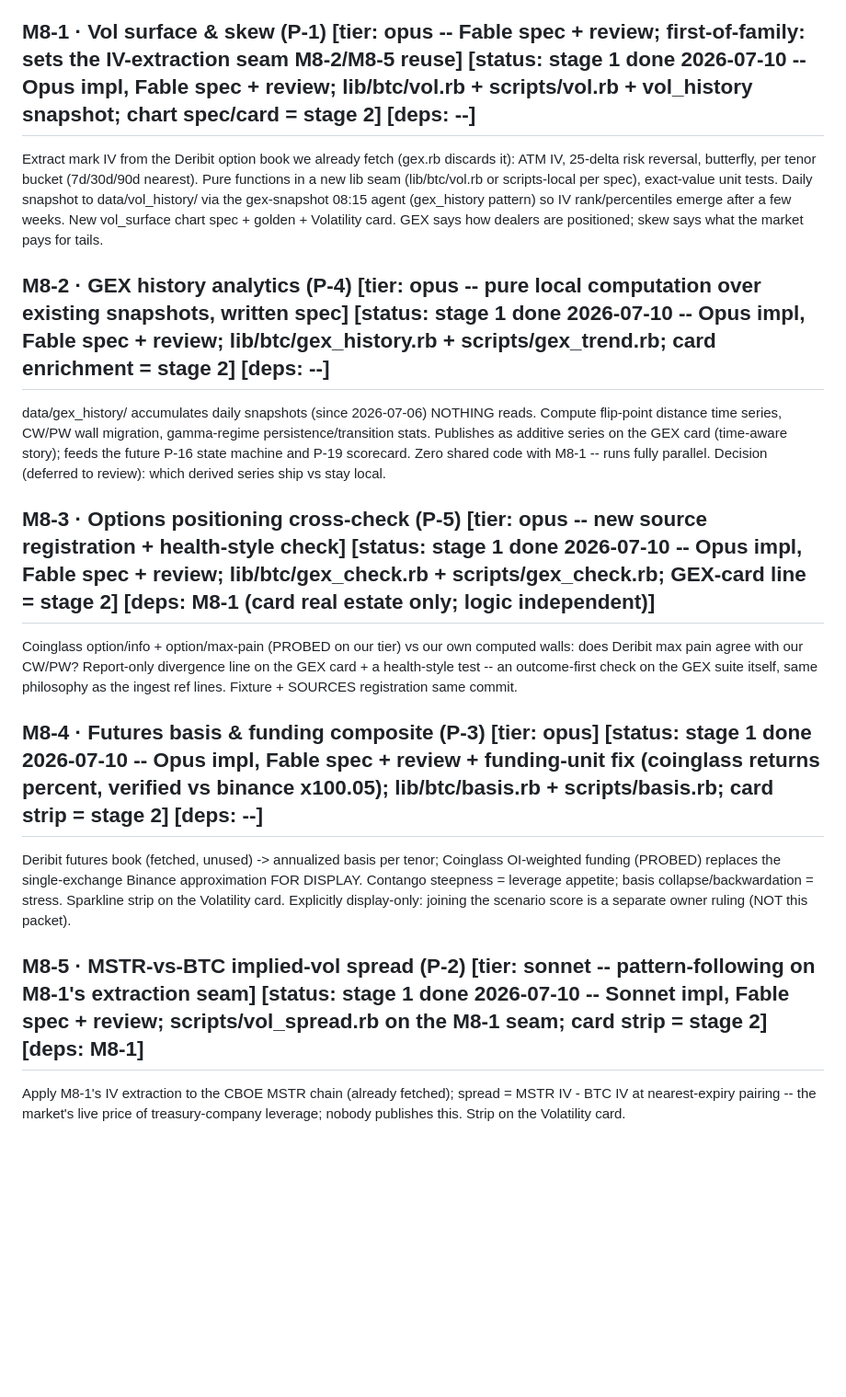
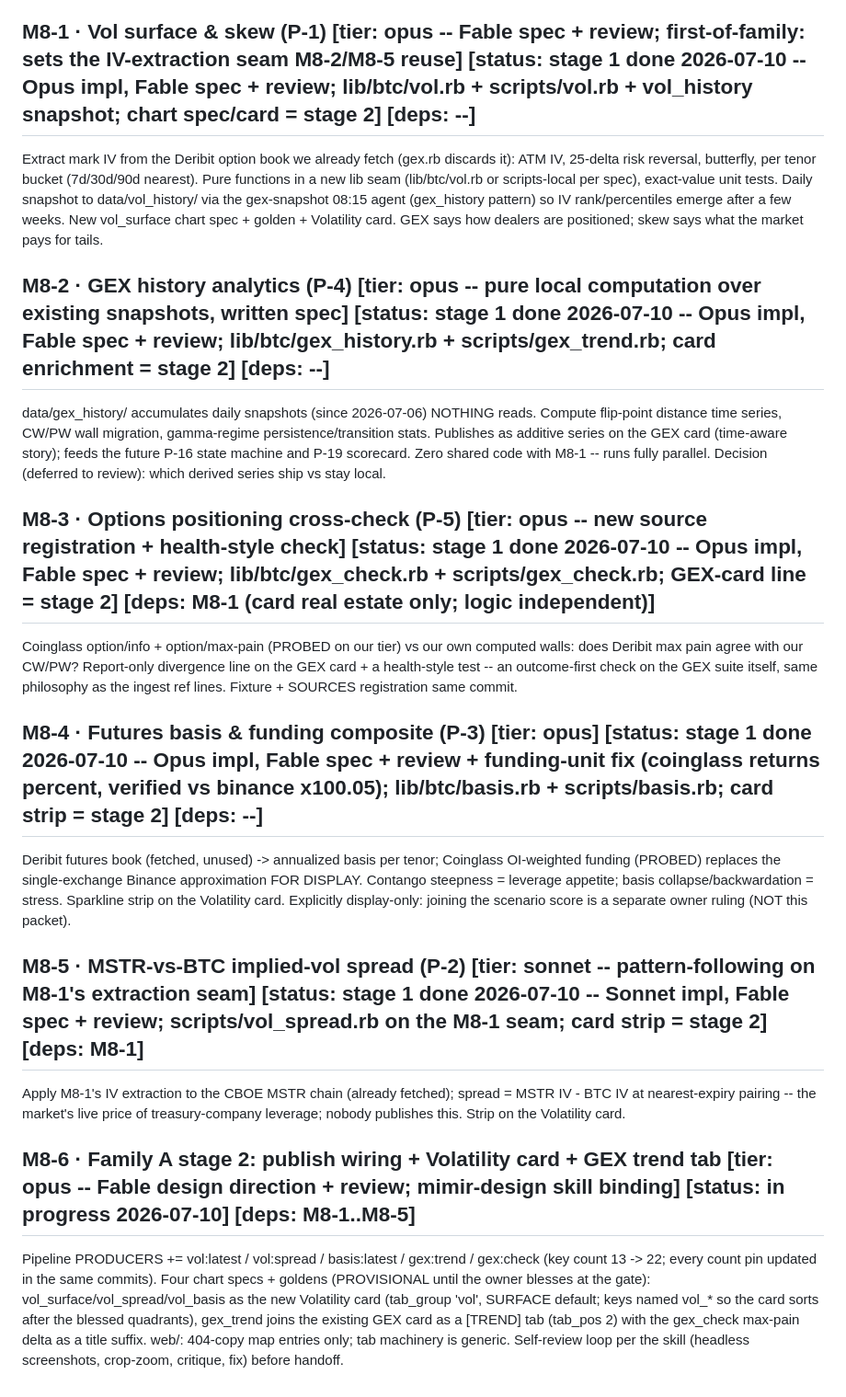
Before and after one commit to arvicco/mimir, a Markdown page: docs/BACKLOG.md, the part around the change. Shown at 92% size. Drawn GitHub-style; blank space fills up the shorter version.

Commit message:
docs: M8-6 packet + status-line escape cleanup
Co-Authored-By: Claude Fable 5 <noreply@anthropic.com>

```diff
--- a/docs/BACKLOG.md
+++ b/docs/BACKLOG.md
@@ -1227,7 +1227,7 @@ registration in the same commit; KV key count grows ~3-5 -- the Gate 5
 KV-quota check must precede go-live. Code agents work in isolated
 worktrees (Stage A tiering; no destructive git).
 
-## M8-1 · Vol surface & skew (P-1)  [tier: opus -- Fable spec + review; first-of-family: sets the IV-extraction seam M8-2/M8-5 reuse] [status: stage 1 done 2026-07-10 -- Opus impl, Fable spec + review; lib\/btc\/vol.rb + scripts\/vol.rb + vol_history snapshot; chart spec\/card = stage 2] [deps: --]
+## M8-1 · Vol surface & skew (P-1)  [tier: opus -- Fable spec + review; first-of-family: sets the IV-extraction seam M8-2/M8-5 reuse] [status: stage 1 done 2026-07-10 -- Opus impl, Fable spec + review; lib/btc/vol.rb + scripts/vol.rb + vol_history snapshot; chart spec/card = stage 2] [deps: --]
 Extract mark IV from the Deribit option book we already fetch (gex.rb
 discards it): ATM IV, 25-delta risk reversal, butterfly, per tenor
 bucket (7d/30d/90d nearest). Pure functions in a new lib seam
@@ -1237,7 +1237,7 @@ Daily snapshot to data/vol_history/ via the gex-snapshot 08:15 agent
 New vol_surface chart spec + golden + Volatility card. GEX says how
 dealers are positioned; skew says what the market pays for tails.
 
-## M8-2 · GEX history analytics (P-4)  [tier: opus -- pure local computation over existing snapshots, written spec] [status: stage 1 done 2026-07-10 -- Opus impl, Fable spec + review; lib\/btc\/gex_history.rb + scripts\/gex_trend.rb; card enrichment = stage 2] [deps: --]
+## M8-2 · GEX history analytics (P-4)  [tier: opus -- pure local computation over existing snapshots, written spec] [status: stage 1 done 2026-07-10 -- Opus impl, Fable spec + review; lib/btc/gex_history.rb + scripts/gex_trend.rb; card enrichment = stage 2] [deps: --]
 data/gex_history/ accumulates daily snapshots (since 2026-07-06)
 NOTHING reads. Compute flip-point distance time series, CW/PW wall
 migration, gamma-regime persistence/transition stats. Publishes as
@@ -1246,14 +1246,14 @@ P-16 state machine and P-19 scorecard. Zero shared code with M8-1 --
 runs fully parallel. Decision (deferred to review): which derived
 series ship vs stay local.
 
-## M8-3 · Options positioning cross-check (P-5)  [tier: opus -- new source registration + health-style check] [status: stage 1 done 2026-07-10 -- Opus impl, Fable spec + review; lib\/btc\/gex_check.rb + scripts\/gex_check.rb; GEX-card line = stage 2] [deps: M8-1 (card real estate only; logic independent)]
+## M8-3 · Options positioning cross-check (P-5)  [tier: opus -- new source registration + health-style check] [status: stage 1 done 2026-07-10 -- Opus impl, Fable spec + review; lib/btc/gex_check.rb + scripts/gex_check.rb; GEX-card line = stage 2] [deps: M8-1 (card real estate only; logic independent)]
 Coinglass option/info + option/max-pain (PROBED on our tier) vs our
 own computed walls: does Deribit max pain agree with our CW/PW?
 Report-only divergence line on the GEX card + a health-style test --
 an outcome-first check on the GEX suite itself, same philosophy as
 the ingest ref lines. Fixture + SOURCES registration same commit.
 
-## M8-4 · Futures basis & funding composite (P-3)  [tier: opus] [status: stage 1 done 2026-07-10 -- Opus impl, Fable spec + review + funding-unit fix (coinglass returns percent, verified vs binance x100.05); lib\/btc\/basis.rb + scripts\/basis.rb; card strip = stage 2] [deps: --]
+## M8-4 · Futures basis & funding composite (P-3)  [tier: opus] [status: stage 1 done 2026-07-10 -- Opus impl, Fable spec + review + funding-unit fix (coinglass returns percent, verified vs binance x100.05); lib/btc/basis.rb + scripts/basis.rb; card strip = stage 2] [deps: --]
 Deribit futures book (fetched, unused) -> annualized basis per tenor;
 Coinglass OI-weighted funding (PROBED) replaces the single-exchange
 Binance approximation FOR DISPLAY. Contango steepness = leverage
@@ -1261,8 +1261,20 @@ appetite; basis collapse/backwardation = stress. Sparkline strip on
 the Volatility card. Explicitly display-only: joining the scenario
 score is a separate owner ruling (NOT this packet).
 
-## M8-5 · MSTR-vs-BTC implied-vol spread (P-2)  [tier: sonnet -- pattern-following on M8-1's extraction seam] [status: stage 1 done 2026-07-10 -- Sonnet impl, Fable spec + review; scripts\/vol_spread.rb on the M8-1 seam; card strip = stage 2] [deps: M8-1]
+## M8-5 · MSTR-vs-BTC implied-vol spread (P-2)  [tier: sonnet -- pattern-following on M8-1's extraction seam] [status: stage 1 done 2026-07-10 -- Sonnet impl, Fable spec + review; scripts/vol_spread.rb on the M8-1 seam; card strip = stage 2] [deps: M8-1]
 Apply M8-1's IV extraction to the CBOE MSTR chain (already fetched);
 spread = MSTR IV - BTC IV at nearest-expiry pairing -- the market's
 live price of treasury-company leverage; nobody publishes this.
 Strip on the Volatility card.
+
+## M8-6 · Family A stage 2: publish wiring + Volatility card + GEX trend tab  [tier: opus -- Fable design direction + review; mimir-design skill binding] [status: in progress 2026-07-10] [deps: M8-1..M8-5]
+Pipeline PRODUCERS += vol:latest / vol:spread / basis:latest /
+gex:trend / gex:check (key count 13 -> 22; every count pin updated in
+the same commits). Four chart specs + goldens (PROVISIONAL until the
+owner blesses at the gate): vol_surface/vol_spread/vol_basis as the
+new Volatility card (tab_group 'vol', SURFACE default; keys named
+vol_* so the card sorts after the blessed quadrants), gex_trend joins
+the existing GEX card as a [TREND] tab (tab_pos 2) with the gex_check
+max-pain delta as a title suffix. web/: 404-copy map entries only;
+tab machinery is generic. Self-review loop per the skill (headless
+screenshots, crop-zoom, critique, fix) before handoff.
```
